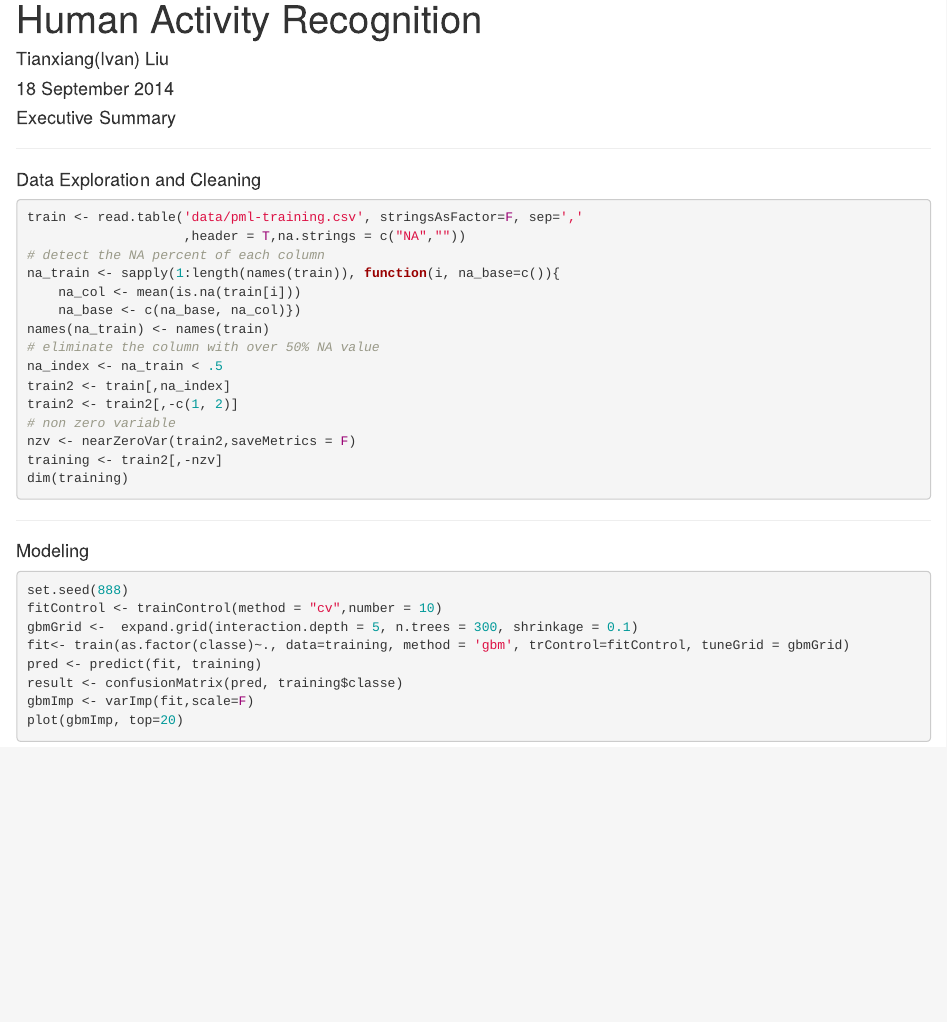
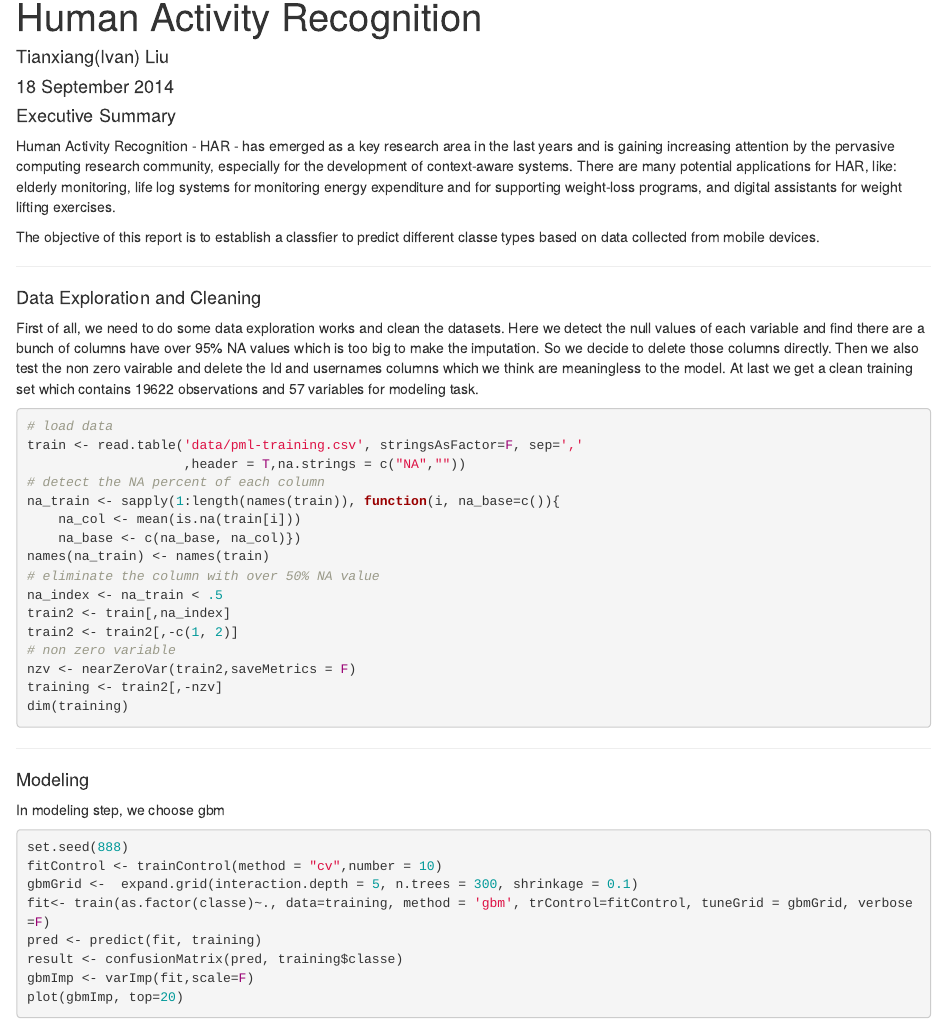
Before and after one commit to ivanliu1989/Human-Activity-Recognition, an R Markdown document (HAR_report.Rmd): the page in a window 1100 px wide, from its top. Rendered offline with R 4.5, knitr and Pandoc, with nearby package versions; the code is not run, so its results and figures are left out.

Commit message:
reporting

````diff
--- a/HAR_report.Rmd
+++ b/HAR_report.Rmd
@@ -6,6 +6,11 @@ output: html_document
 ---
 
 #### Executive Summary
+
+Human Activity Recognition - HAR - has emerged as a key research area in the last years and is gaining increasing attention by the pervasive computing research community, especially for the development of context-aware systems. There are many potential applications for HAR, like: elderly monitoring, life log systems for monitoring energy expenditure and for supporting weight-loss programs, and digital assistants for weight lifting exercises.
+
+The objective of this report is to establish a classfier to predict different classe types based on data collected from mobile devices.
+
 ```{r, echo=FALSE,warning=FALSE,message=FALSE,error=FALSE}
 setwd("/Users/ivan/Work_directory/Human-Activity-Recognition/")
 library(caret)
@@ -14,7 +19,13 @@ library(caret)
 ---
 
 #### Data Exploration and Cleaning
+First of all, we need to do some data exploration works and clean the datasets.
+Here we detect the null values of each variable and find there are a bunch of columns have over 95% NA values which is too big to make the imputation. So we decide to delete those columns directly.
+Then we also test the non zero vairable and delete the Id and usernames columns which we think are meaningless to the model.
+At last we get a clean training set which contains 19622 observations and 57 variables for modeling task.
+
 ```{r, echo=TRUE,warning=FALSE,message=FALSE,error=FALSE}
+# load data
 train <- read.table('data/pml-training.csv', stringsAsFactor=F, sep=','
                     ,header = T,na.strings = c("NA",""))
 # detect the NA percent of each column
@@ -35,11 +46,13 @@ dim(training)
 ---
 
 #### Modeling
+In modeling step, we choose gbm
+
 ```{r, echo=TRUE,warning=FALSE,message=FALSE,error=FALSE}
 set.seed(888)
 fitControl <- trainControl(method = "cv",number = 10)
 gbmGrid <-  expand.grid(interaction.depth = 5, n.trees = 300, shrinkage = 0.1)
-fit<- train(as.factor(classe)~., data=training, method = 'gbm', trControl=fitControl, tuneGrid = gbmGrid)
+fit<- train(as.factor(classe)~., data=training, method = 'gbm', trControl=fitControl, tuneGrid = gbmGrid, verbose=F)
 pred <- predict(fit, training)
 result <- confusionMatrix(pred, training$classe)
 gbmImp <- varImp(fit,scale=F)
````
Also changed, not shown: HAR_report.html.
